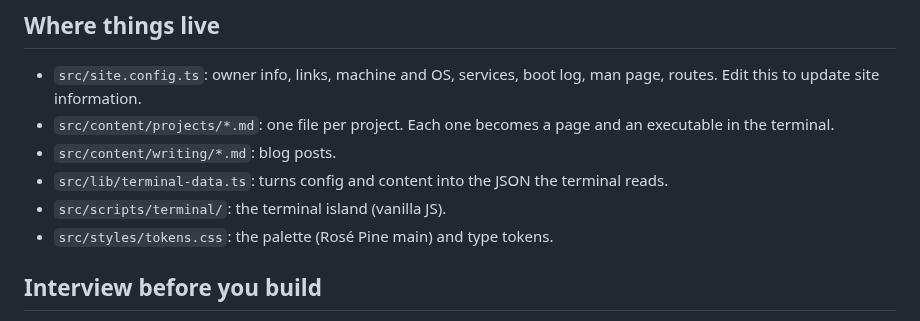
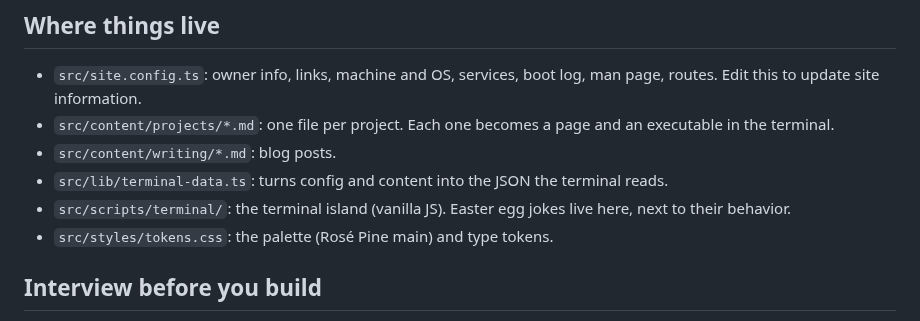
Before and after one commit to JaakkoLipp/web-portfolio, a Markdown page: CLAUDE.md, the part around the change. Rendered like a GitHub page.

```diff
--- a/CLAUDE.md
+++ b/CLAUDE.md
@@ -15,7 +15,7 @@ The homepage is an Arch Linux TTY-style terminal: an auto-typed intro, then an i
 - `src/content/projects/*.md`: one file per project. Each one becomes a page and an executable in the terminal.
 - `src/content/writing/*.md`: blog posts.
 - `src/lib/terminal-data.ts`: turns config and content into the JSON the terminal reads.
-- `src/scripts/terminal/`: the terminal island (vanilla JS).
+- `src/scripts/terminal/`: the terminal island (vanilla JS). Easter egg jokes live here, next to their behavior.
 - `src/styles/tokens.css`: the palette (Rosé Pine main) and type tokens.
 
 ## Interview before you build
```
Also changed, not shown: README.md (+53 -131 lines), docs/fonts.md (added, +31 -0 lines), preview.png (added), 4 other files.
